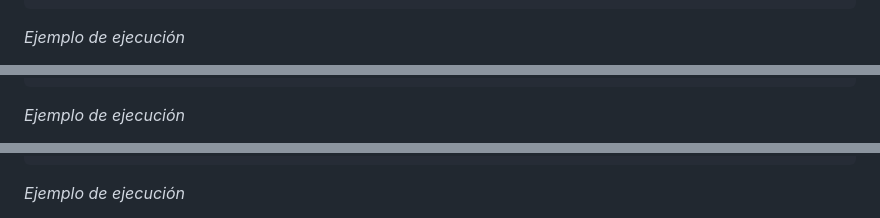
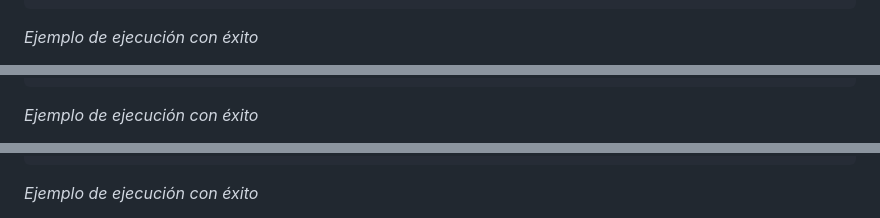
Before and after one commit to ULL-ESIT-INF-DSI-2223/ull-esit-inf-dsi-22-23-prct11-http-express-funko-app-alu0101601830, a Markdown page: README.md, 3 parts joined by grey strips. Rendered like a GitHub page.

````diff
--- a/README.md
+++ b/README.md
@@ -31,7 +31,7 @@ app.delete('/funkos', (req, res) => {
 ```
 <p align="center">
 
-*Ejemplo de ejecución*
+*Ejemplo de ejecución con éxito*
 </p>
 
 <p align="center">
@@ -110,7 +110,7 @@ app.patch('/funkos', (req, res) => {
 ```
 <p align="center">
 
-*Ejemplo de ejecución*
+*Ejemplo de ejecución con éxito*
 </p>
 
 <p align="center">
@@ -189,7 +190,7 @@ app.post('/funkos', (req, res) => {
 ```
 <p align="center">
 
-*Ejemplo de ejecución*
+*Ejemplo de ejecución con éxito*
 </p>
 
 <p align="center">
````
Also changed, not shown: other parts of README.md (+13 -4 lines).
